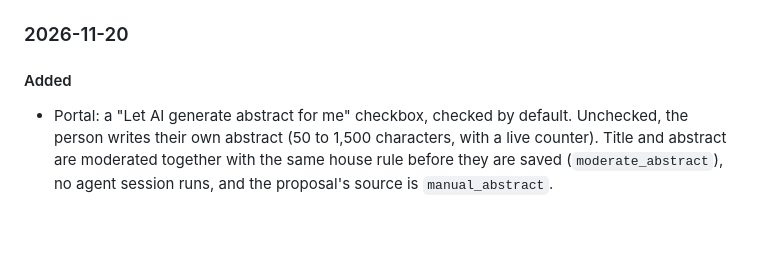
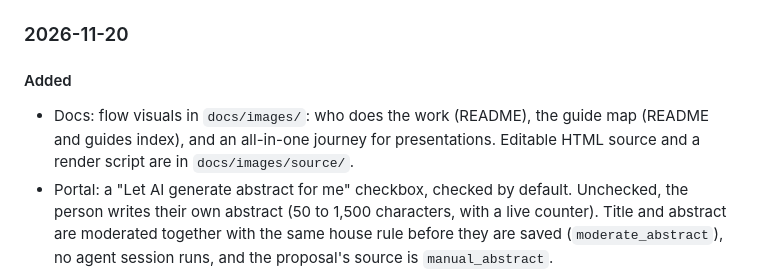
Before and after one commit to jaimerodriguez/conference-concierge-cma, a Markdown page: CHANGELOG.md, the part around the change. GitHub-like rendering; blank space fills up the shorter version.

```diff
--- a/CHANGELOG.md
+++ b/CHANGELOG.md
@@ -8,6 +8,9 @@ The format follows [Keep a Changelog](https://keepachangelog.com/en/1.1.0/).
 ### 2026-11-20
 
 #### Added
+- Docs: flow visuals in `docs/images/`: who does the work (README), the guide map (README and
+  guides index), and an all-in-one journey for presentations. Editable HTML source and a
+  render script are in `docs/images/source/`.
 - Portal: a "Let AI generate abstract for me" checkbox, checked by default. Unchecked, the
   person writes their own abstract (50 to 1,500 characters, with a live counter). Title and
   abstract are moderated together with the same house rule before they are saved
```
Also changed, not shown: README.md (+8 -0 lines), docs/guides/README.md (+4 -0 lines), docs/images/flow-journey.png (added), docs/images/flow-who-does-the-work.png (added), docs/images/guide-map.png (added), 6 other files.
